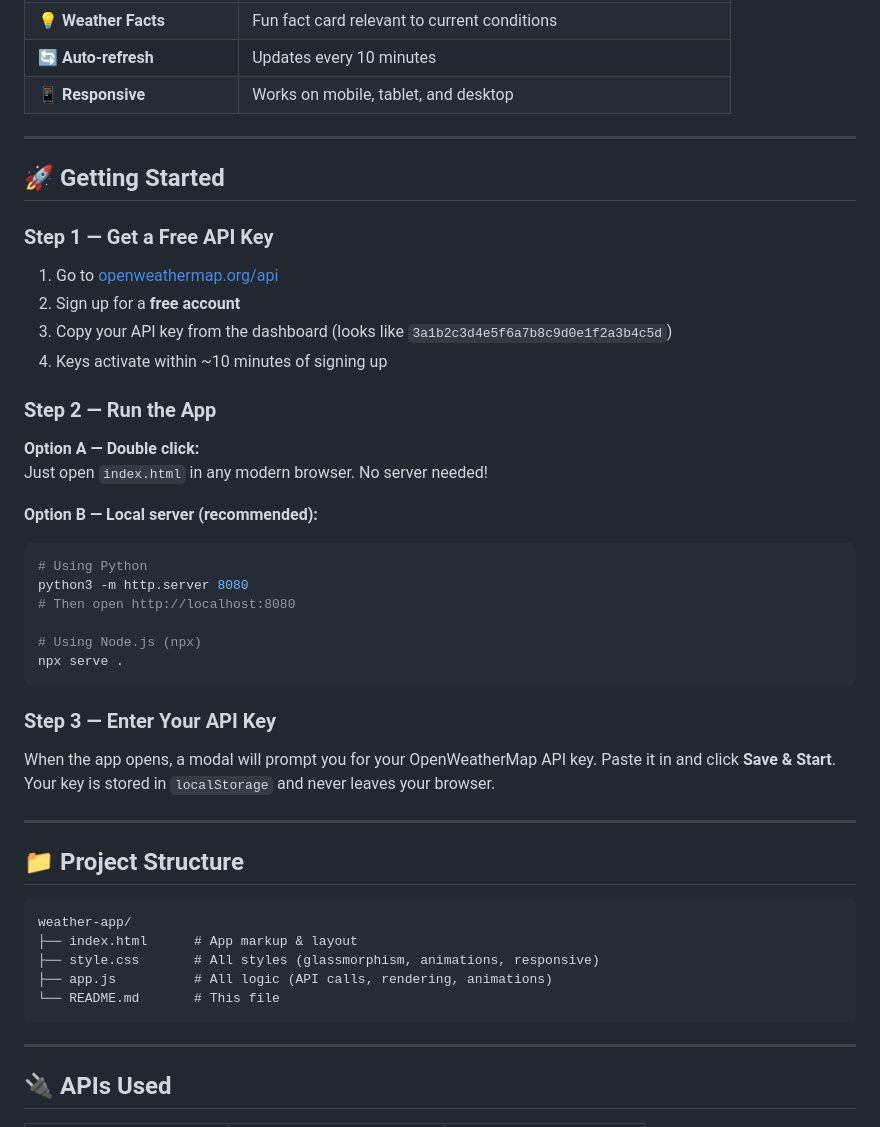
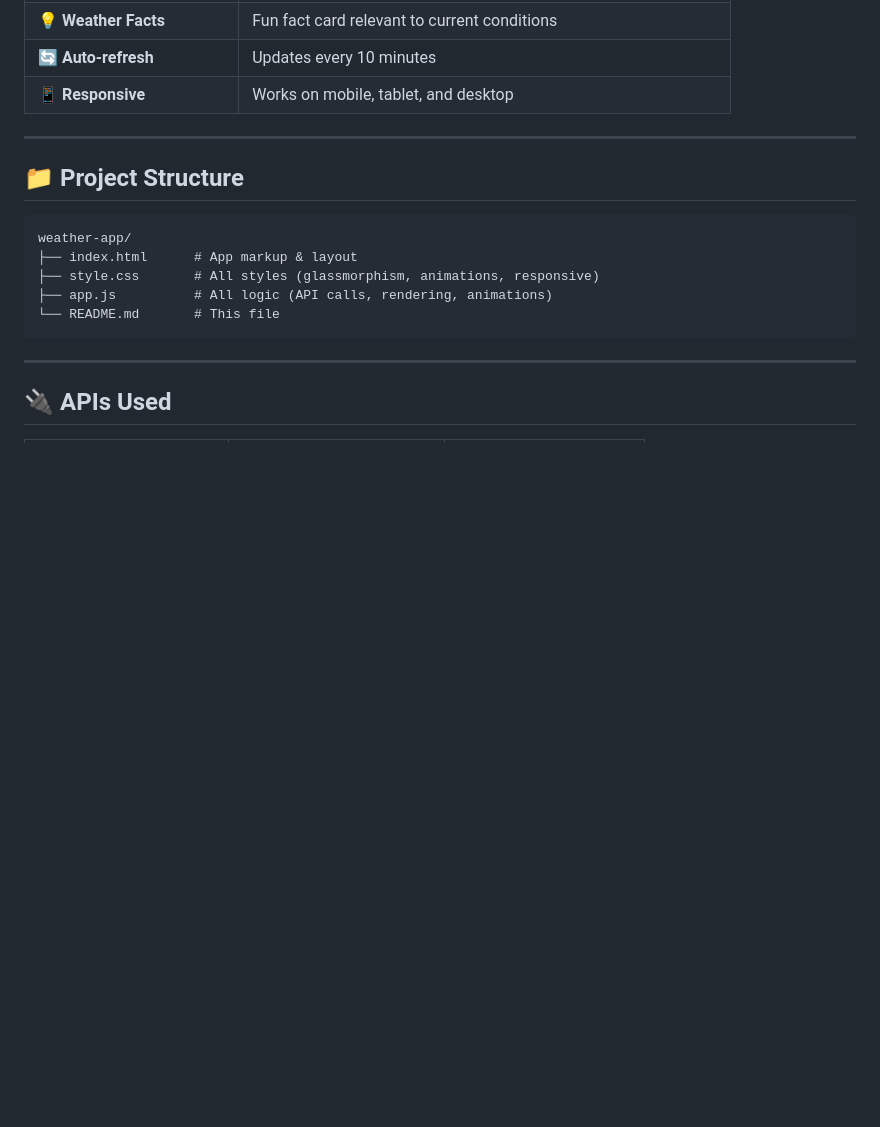
Before and after one commit to viswanath2008/weather-app, a Markdown page: README.md, the part around the change. Drawn GitHub-style; blank space fills up the shorter version.

Commit message:
Remove unknown instructions from README
Removed unknown section and project structure details from README.

````diff
--- a/README.md
+++ b/README.md
@@ -26,36 +26,6 @@ A beautiful, fully-featured weather app built with **vanilla HTML, CSS, and Java
 | 💡 **Weather Facts** | Fun fact card relevant to current conditions |
 | 🔄 **Auto-refresh** | Updates every 10 minutes |
 | 📱 **Responsive** | Works on mobile, tablet, and desktop |
-
----
-
-## 🚀 Getting Started
-
-### Step 1 — Get a Free API Key
-
-1. Go to [openweathermap.org/api](https://openweathermap.org/api)
-2. Sign up for a **free account**
-3. Copy your API key from the dashboard (looks like `3a1b2c3d4e5f6a7b8c9d0e1f2a3b4c5d`)
-4. Keys activate within ~10 minutes of signing up
-
-### Step 2 — Run the App
-
-**Option A — Double click:**
-Just open `index.html` in any modern browser. No server needed!
-
-**Option B — Local server (recommended):**
-```bash
-# Using Python
-python3 -m http.server 8080
-# Then open http://localhost:8080
-
-# Using Node.js (npx)
-npx serve .
-```
-
-### Step 3 — Enter Your API Key
-
-When the app opens, a modal will prompt you for your OpenWeatherMap API key. Paste it in and click **Save & Start**. Your key is stored in `localStorage` and never leaves your browser.
 
 ---
 
````
